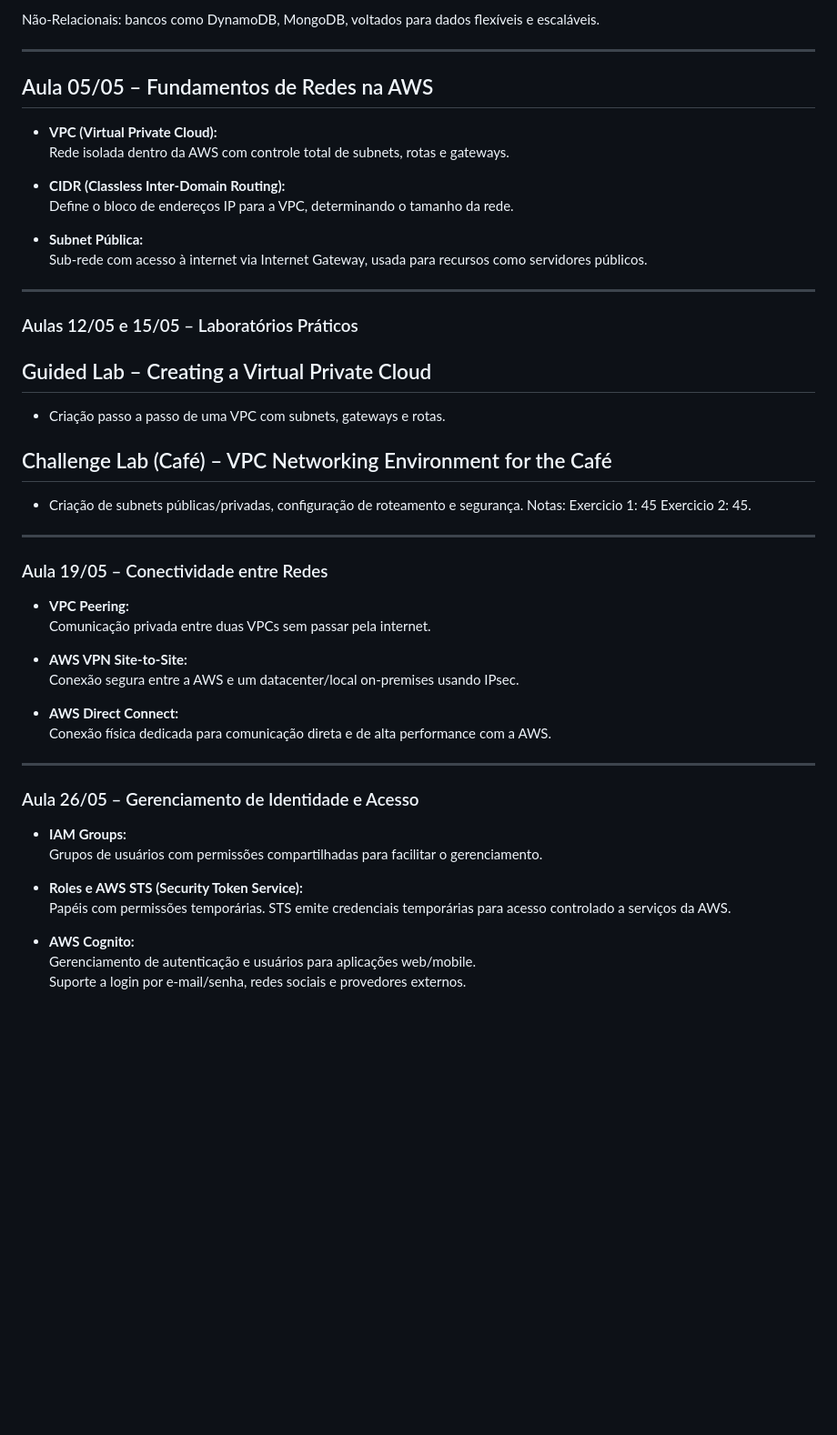
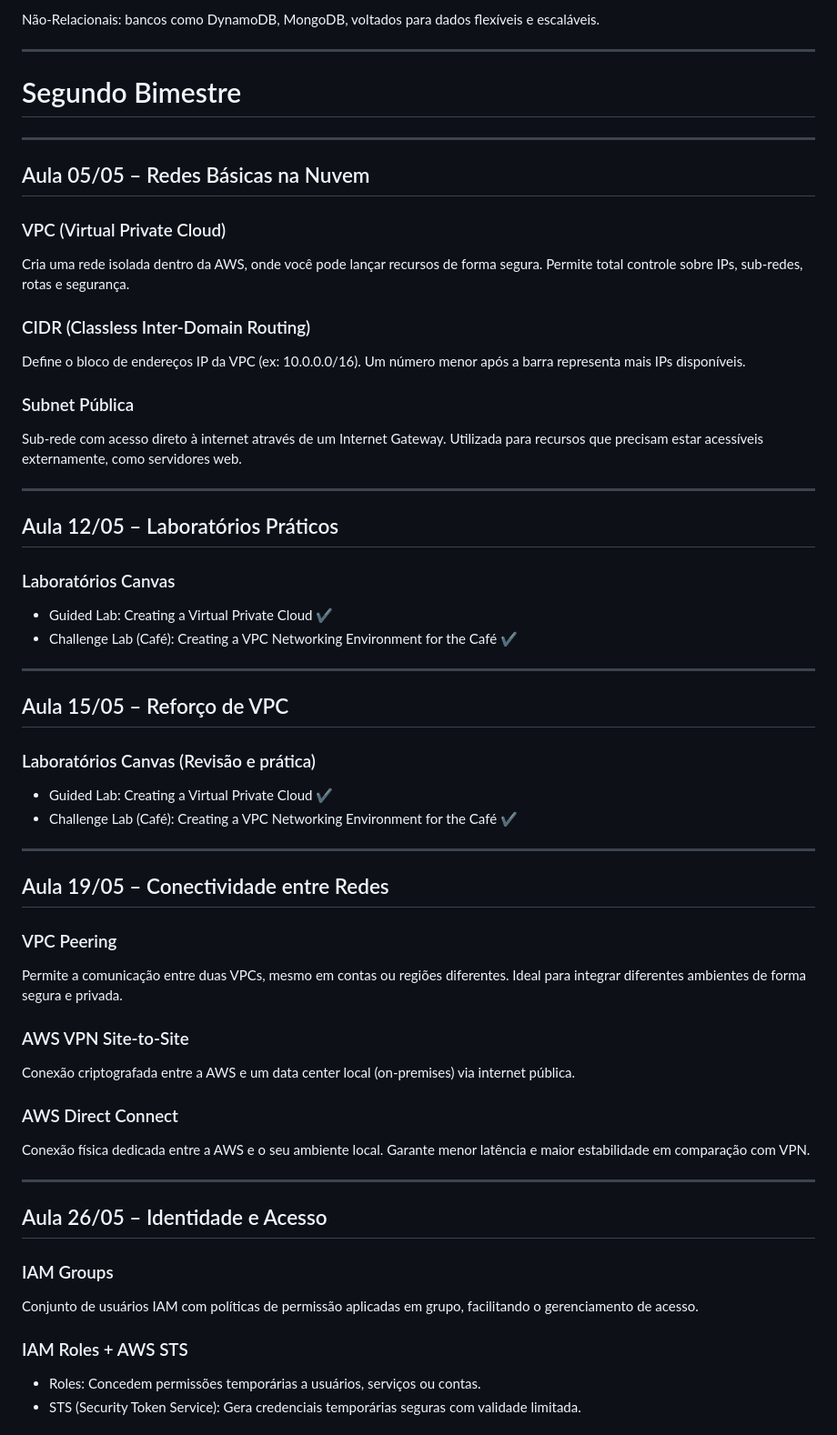
Before and after one commit to KarimZBN/das2-2025, a Markdown page: README.md, the part around one of its changes. Shown at 91% size. Rendered like a GitHub page; blank space fills up the shorter version.

```diff
--- a/README.md
+++ b/README.md
@@ -122,51 +122,58 @@ Não-Relacionais: bancos como DynamoDB, MongoDB, voltados para dados flexíveis
 
 ---
 
-##  Aula 05/05 – Fundamentos de Redes na AWS
-
-- **VPC (Virtual Private Cloud):**
-  Rede isolada dentro da AWS com controle total de subnets, rotas e gateways.
-
-- **CIDR (Classless Inter-Domain Routing):**
-  Define o bloco de endereços IP para a VPC, determinando o tamanho da rede.
-
-- **Subnet Pública:**
-  Sub-rede com acesso à internet via Internet Gateway, usada para recursos como servidores públicos.
+# Segundo Bimestre
 
 ---
 
-### Aulas 12/05 e 15/05 – Laboratórios Práticos
+## Aula 05/05 – Redes Básicas na Nuvem
 
-## Guided Lab – Creating a Virtual Private Cloud
-- Criação passo a passo de uma VPC com subnets, gateways e rotas.
+### VPC (Virtual Private Cloud)
+Cria uma rede isolada dentro da AWS, onde você pode lançar recursos de forma segura. Permite total controle sobre IPs, sub-redes, rotas e segurança.
 
-## Challenge Lab (Café) – VPC Networking Environment for the Café
-- Criação de subnets públicas/privadas, configuração de roteamento e segurança.
-Notas: Exercicio 1: 45
-       Exercicio 2: 45.
----
+### CIDR (Classless Inter-Domain Routing)
+Define o bloco de endereços IP da VPC (ex: 10.0.0.0/16). Um número menor após a barra representa mais IPs disponíveis.
 
-### Aula 19/05 – Conectividade entre Redes
-
-- **VPC Peering:**
-  Comunicação privada entre duas VPCs sem passar pela internet.
-
-- **AWS VPN Site-to-Site:**
-  Conexão segura entre a AWS e um datacenter/local on-premises usando IPsec.
-
-- **AWS Direct Connect:**
-  Conexão física dedicada para comunicação direta e de alta performance com a AWS.
+### Subnet Pública
+Sub-rede com acesso direto à internet através de um Internet Gateway. Utilizada para recursos que precisam estar acessíveis externamente, como servidores web.
 
 ---
 
-###  Aula 26/05 – Gerenciamento de Identidade e Acesso
+## Aula 12/05 – Laboratórios Práticos
 
-- **IAM Groups:**
-  Grupos de usuários com permissões compartilhadas para facilitar o gerenciamento.
+### Laboratórios Canvas
+- Guided Lab: Creating a Virtual Private Cloud ✔️
+- Challenge Lab (Café): Creating a VPC Networking Environment for the Café ✔️
 
-- **Roles e AWS STS (Security Token Service):**
-  Papéis com permissões temporárias. STS emite credenciais temporárias para acesso controlado a serviços da AWS.
+---
 
-- **AWS Cognito:**
-  Gerenciamento de autenticação e usuários para aplicações web/mobile.
-  Suporte a login por e-mail/senha, redes sociais e provedores externos.
+## Aula 15/05 – Reforço de VPC
+
+### Laboratórios Canvas (Revisão e prática)
+- Guided Lab: Creating a Virtual Private Cloud ✔️
+- Challenge Lab (Café): Creating a VPC Networking Environment for the Café ✔️
+
+---
+
+## Aula 19/05 – Conectividade entre Redes
+
+### VPC Peering
+Permite a comunicação entre duas VPCs, mesmo em contas ou regiões diferentes. Ideal para integrar diferentes ambientes de forma segura e privada.
+
+### AWS VPN Site-to-Site
+Conexão criptografada entre a AWS e um data center local (on-premises) via internet pública.
+
+### AWS Direct Connect
+Conexão física dedicada entre a AWS e o seu ambiente local. Garante menor latência e maior estabilidade em comparação com VPN.
+
+---
+
+## Aula 26/05 – Identidade e Acesso
+
+### IAM Groups
+Conjunto de usuários IAM com políticas de permissão aplicadas em grupo, facilitando o gerenciamento de acesso.
+
+### IAM Roles + AWS STS
+- Roles: Concedem permissões temporárias a usuários, serviços ou contas.
+- STS (Security Token Service): Gera credenciais temporárias seguras com validade limitada.
+
```
Also changed, not shown: other parts of README.md (+50 -0 lines).
